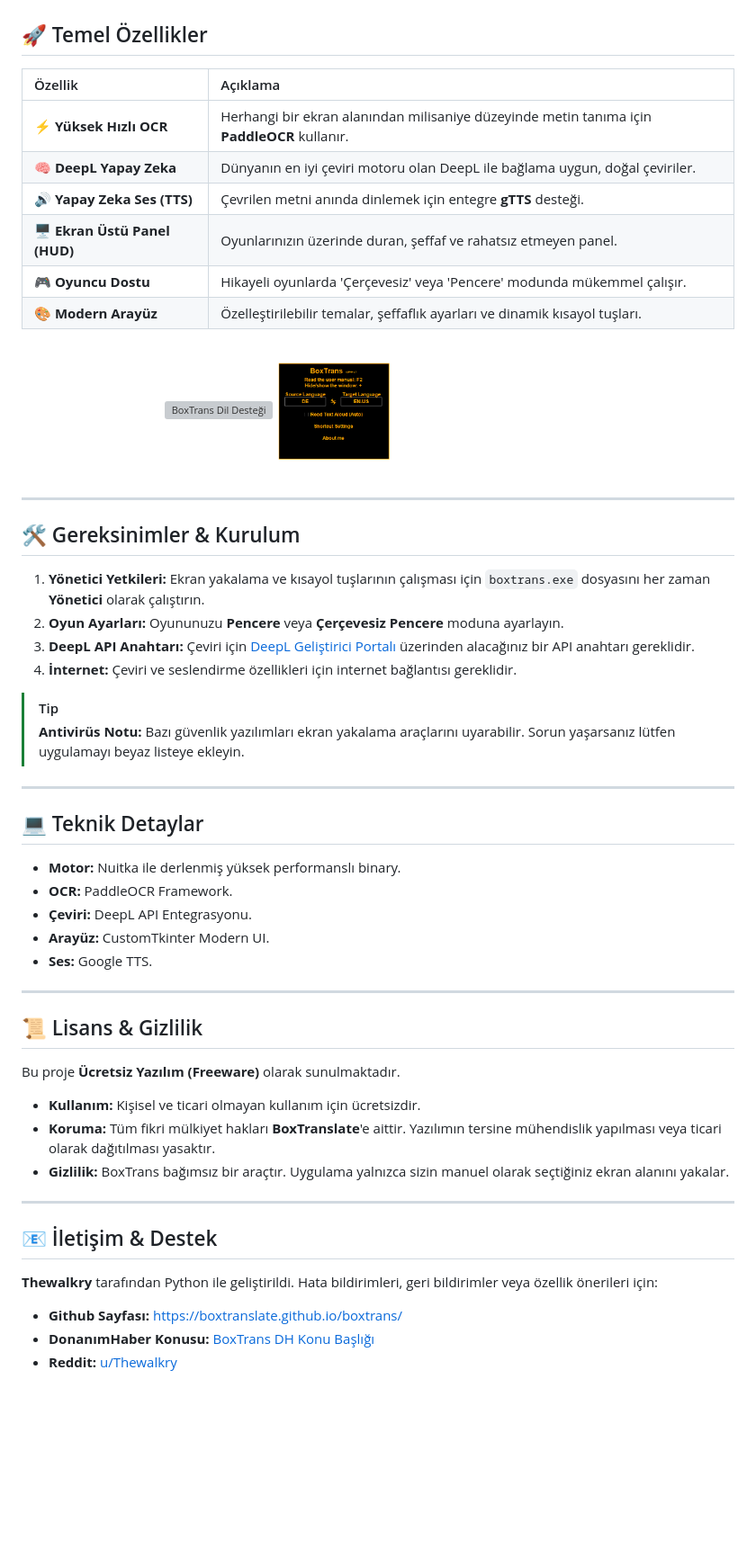
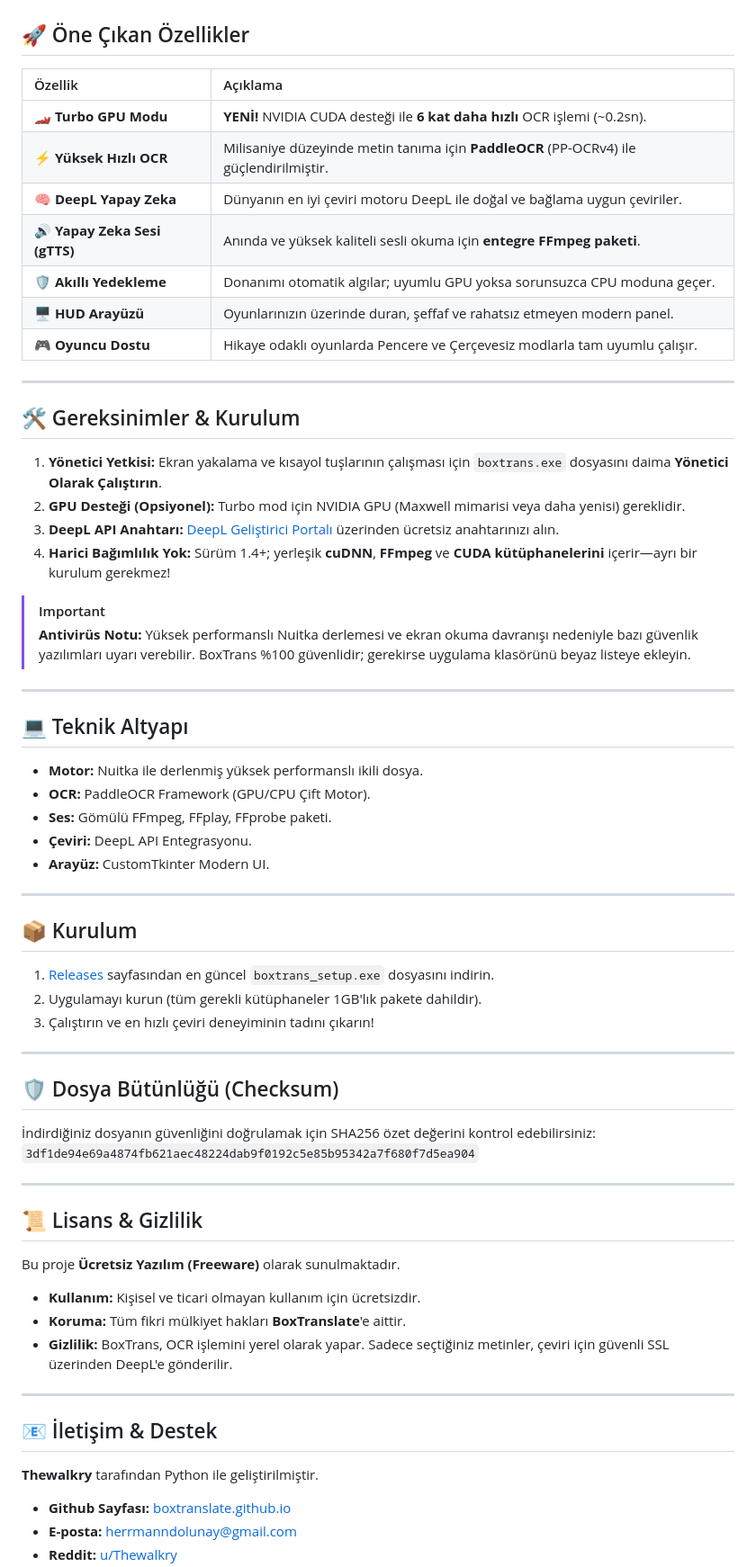
Before and after one commit to BoxTranslate/boxtrans, a Markdown page: README_TR.md, the part around one of its changes. Shown at 90% size. GitHub-like rendering; blank space fills up the shorter version; grey boxes are pictures that could not be loaded.

Commit message:
Revise README_TR.md for improved clarity
Updated various sections of the README_TR.md file for clarity and accuracy, including feature descriptions and installation instructions.

```diff
--- a/README_TR.md
+++ b/README_TR.md
@@ -25,57 +25,65 @@
   <img src="Animation.gif" alt="BoxTrans OCR Demo" width="700" style="border-radius: 10px;">
 </p>
 
-## 🚀 Temel Özellikler
+## 🚀 Öne Çıkan Özellikler
 
 | Özellik | Açıklama |
 | :--- | :--- |
-| **⚡ Yüksek Hızlı OCR** | Herhangi bir ekran alanından milisaniye düzeyinde metin tanıma için **PaddleOCR** kullanır. |
-| **🧠 DeepL Yapay Zeka** | Dünyanın en iyi çeviri motoru olan DeepL ile bağlama uygun, doğal çeviriler. |
-| **🔊 Yapay Zeka Ses (TTS)** | Çevrilen metni anında dinlemek için entegre **gTTS** desteği. |
-| **🖥️ Ekran Üstü Panel (HUD)** | Oyunlarınızın üzerinde duran, şeffaf ve rahatsız etmeyen panel. |
-| **🎮 Oyuncu Dostu** | Hikayeli oyunlarda 'Çerçevesiz' veya 'Pencere' modunda mükemmel çalışır. |
-| **🎨 Modern Arayüz** | Özelleştirilebilir temalar, şeffaflık ayarları ve dinamik kısayol tuşları. |
-
-<p align="center">
-  <img src="Animation2.gif" alt="BoxTrans Dil Desteği" width="350">
-  <img src="Animation3.gif" alt="BoxTrans Ses Desteği" width="350">
-</p>
+| **🏎️ Turbo GPU Modu** | **YENİ!** NVIDIA CUDA desteği ile **6 kat daha hızlı** OCR işlemi (~0.2sn). |
+| **⚡ Yüksek Hızlı OCR** | Milisaniye düzeyinde metin tanıma için **PaddleOCR** (PP-OCRv4) ile güçlendirilmiştir. |
+| **🧠 DeepL Yapay Zeka** | Dünyanın en iyi çeviri motoru DeepL ile doğal ve bağlama uygun çeviriler. |
+| **🔊 Yapay Zeka Sesi (gTTS)** | Anında ve yüksek kaliteli sesli okuma için **entegre FFmpeg paketi**. |
+| **🛡️ Akıllı Yedekleme** | Donanımı otomatik algılar; uyumlu GPU yoksa sorunsuzca CPU moduna geçer. |
+| **🖥️ HUD Arayüzü** | Oyunlarınızın üzerinde duran, şeffaf ve rahatsız etmeyen modern panel. |
+| **🎮 Oyuncu Dostu** | Hikaye odaklı oyunlarda Pencere ve Çerçevesiz modlarla tam uyumlu çalışır. |
 
 ---
 
 ## 🛠️ Gereksinimler & Kurulum
 
-1. **Yönetici Yetkileri:** Ekran yakalama ve kısayol tuşlarının çalışması için `boxtrans.exe` dosyasını her zaman **Yönetici** olarak çalıştırın.
-2. **Oyun Ayarları:** Oyununuzu **Pencere** veya **Çerçevesiz Pencere** moduna ayarlayın.
-3. **DeepL API Anahtarı:** Çeviri için [DeepL Geliştirici Portalı](https://www.deepl.com/pro-api) üzerinden alacağınız bir API anahtarı gereklidir.
-4. **İnternet:** Çeviri ve seslendirme özellikleri için internet bağlantısı gereklidir.
+1. **Yönetici Yetkisi:** Ekran yakalama ve kısayol tuşlarının çalışması için `boxtrans.exe` dosyasını daima **Yönetici Olarak Çalıştırın**.
+2. **GPU Desteği (Opsiyonel):** Turbo mod için NVIDIA GPU (Maxwell mimarisi veya daha yenisi) gereklidir.
+3. **DeepL API Anahtarı:** [DeepL Geliştirici Portalı](https://www.deepl.com/pro-api) üzerinden ücretsiz anahtarınızı alın.
+4. **Harici Bağımlılık Yok:** Sürüm 1.4+; yerleşik **cuDNN**, **FFmpeg** ve **CUDA kütüphanelerini** içerir—ayrı bir kurulum gerekmez!
 
-> [!TIP]
-> **Antivirüs Notu:** Bazı güvenlik yazılımları ekran yakalama araçlarını uyarabilir. Sorun yaşarsanız lütfen uygulamayı beyaz listeye ekleyin.
+> [!IMPORTANT]
+> **Antivirüs Notu:** Yüksek performanslı Nuitka derlemesi ve ekran okuma davranışı nedeniyle bazı güvenlik yazılımları uyarı verebilir. BoxTrans %100 güvenlidir; gerekirse uygulama klasörünü beyaz listeye ekleyin.
 
 ---
 
-## 💻 Teknik Detaylar
-- **Motor:** Nuitka ile derlenmiş yüksek performanslı binary.
-- **OCR:** PaddleOCR Framework.
+## 💻 Teknik Altyapı
+- **Motor:** Nuitka ile derlenmiş yüksek performanslı ikili dosya.
+- **OCR:** PaddleOCR Framework (GPU/CPU Çift Motor).
+- **Ses:** Gömülü FFmpeg, FFplay, FFprobe paketi.
 - **Çeviri:** DeepL API Entegrasyonu.
 - **Arayüz:** CustomTkinter Modern UI.
-- **Ses:** Google TTS.
+
+---
+
+## 📦 Kurulum
+1. [Releases](https://github.com/BoxTranslate/boxtrans/releases) sayfasından en güncel `boxtrans_setup.exe` dosyasını indirin.
+2. Uygulamayı kurun (tüm gerekli kütüphaneler 1GB'lık pakete dahildir).
+3. Çalıştırın ve en hızlı çeviri deneyiminin tadını çıkarın!
+
+---
+
+## 🛡️ Dosya Bütünlüğü (Checksum)
+İndirdiğiniz dosyanın güvenliğini doğrulamak için SHA256 özet değerini kontrol edebilirsiniz:
+`3df1de94e69a4874fb621aec48224dab9f0192c5e85b95342a7f680f7d5ea904`
 
 ---
 
 ## 📜 Lisans & Gizlilik
 Bu proje **Ücretsiz Yazılım (Freeware)** olarak sunulmaktadır.
 - **Kullanım:** Kişisel ve ticari olmayan kullanım için ücretsizdir.
-- **Koruma:** Tüm fikri mülkiyet hakları **BoxTranslate**'e aittir. Yazılımın tersine mühendislik yapılması veya ticari olarak dağıtılması yasaktır.
-- **Gizlilik:** BoxTrans bağımsız bir araçtır. Uygulama yalnızca sizin manuel olarak seçtiğiniz ekran alanını yakalar.
+- **Koruma:** Tüm fikri mülkiyet hakları **BoxTranslate**'e aittir.
+- **Gizlilik:** BoxTrans, OCR işlemini yerel olarak yapar. Sadece seçtiğiniz metinler, çeviri için güvenli SSL üzerinden DeepL'e gönderilir.
 
 ---
 
 ## 📧 İletişim & Destek
-**Thewalkry** tarafından Python ile geliştirildi.
-Hata bildirimleri, geri bildirimler veya özellik önerileri için:
+**Thewalkry** tarafından Python ile geliştirilmiştir.
 
-- **Github Sayfası:** https://boxtranslate.github.io/boxtrans/
-- **DonanımHaber Konusu:** [BoxTrans DH Konu Başlığı](https://forum.donanimhaber.com/yerli-proje-oyunlarda-telefonla-ceviri-yapmaya-son-boxtrans-ekran-ustu-anlik-ceviri-araci--162742706)
+- **Github Sayfası:** [boxtranslate.github.io](https://boxtranslate.github.io/boxtrans/)
+- **E-posta:** herrmanndolunay@gmail.com
 - **Reddit:** [u/Thewalkry](https://www.reddit.com/user/Thewalkry/)
```
Also changed, not shown: other parts of README_TR.md (+7 -7 lines).
